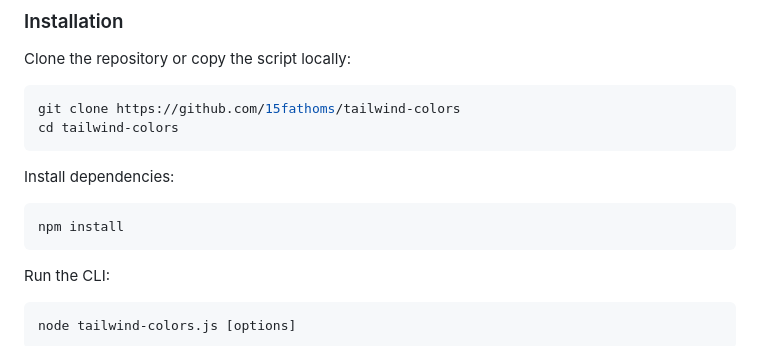
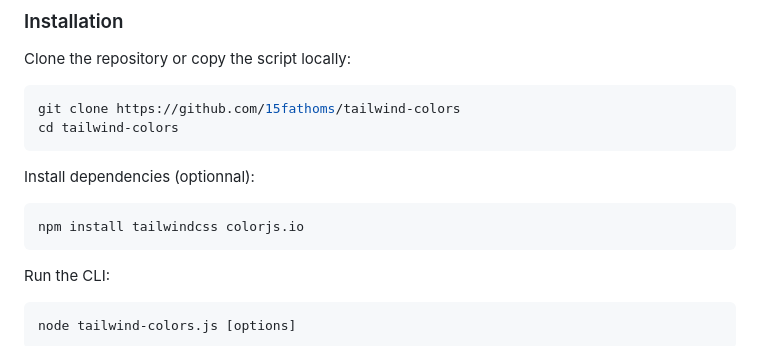
Before and after one commit to 15fathoms/tailwind-colors, a Markdown page: README.md, the part around the change. GitHub-like rendering.

````diff
--- a/README.md
+++ b/README.md
@@ -36,10 +36,10 @@ git clone https://github.com/15fathoms/tailwind-colors
 cd tailwind-colors
 ```
 
-Install dependencies:
+Install dependencies (optionnal):
 
 ```bash
-npm install
+npm install tailwindcss colorjs.io
 ```
 
 Run the CLI:
````
